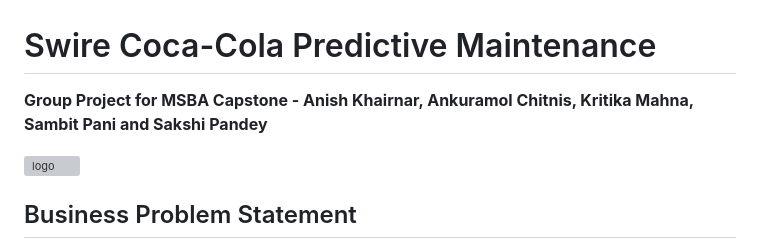
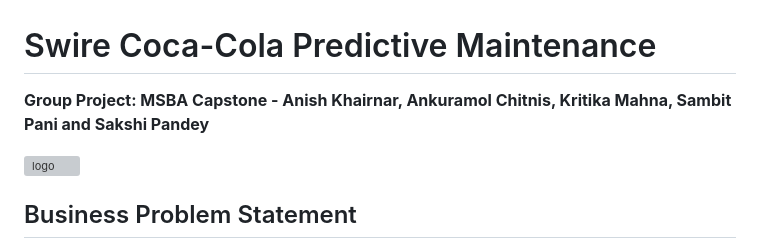
Before and after one commit to sakshipandey03/MSBA-Capstone-Case-Competition, a Markdown page: README.md, the part around the change. Drawn GitHub-style; grey boxes are pictures that could not be loaded.

```diff
--- a/README.md
+++ b/README.md
@@ -1,6 +1,6 @@
 # Swire Coca-Cola Predictive Maintenance
 
-**Group Project for MSBA Capstone - Anish Khairnar, Ankuramol Chitnis, Kritika Mahna, Sambit Pani and Sakshi Pandey**
+**Group Project: MSBA Capstone - Anish Khairnar, Ankuramol Chitnis, Kritika Mahna, Sambit Pani and Sakshi Pandey**
 
 ![logo](https://github.com/user-attachments/assets/59593016-182a-45a9-9391-de3f3b728623)
 
```
